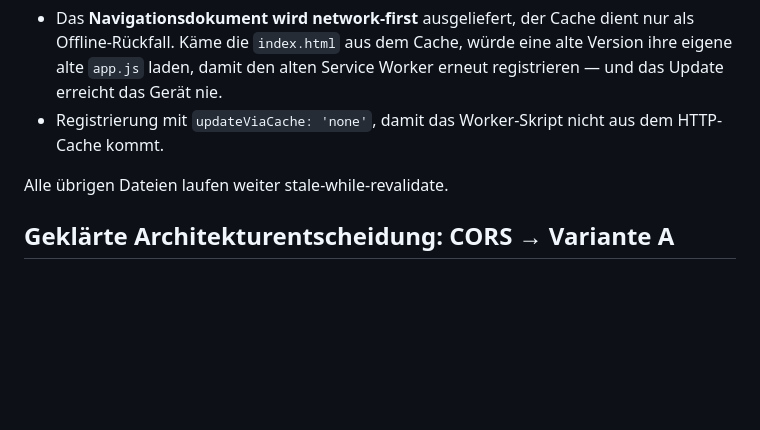
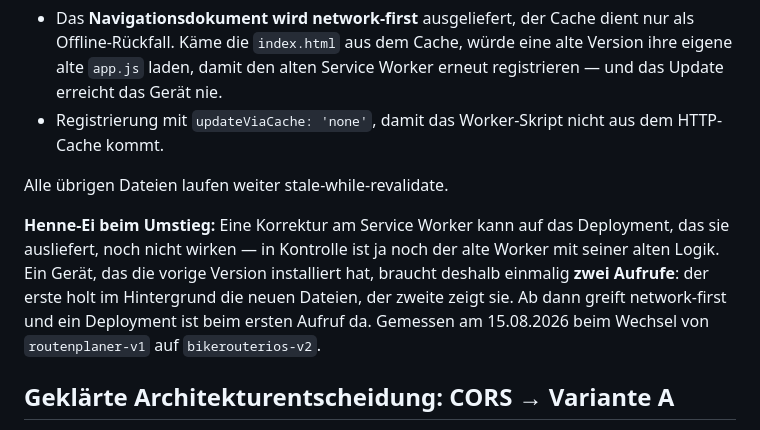
Before and after one commit to dleitz-projects/bikeRouterIOS, a Markdown page: CLAUDE.md, the part around the change. Drawn GitHub-style; blank space fills up the shorter version.

Commit message:
Henne-Ei-Problem beim Service-Worker-Update dokumentiert
Ein Geraet mit der Vorversion braucht einmalig zwei Aufrufe, weil die
Korrektur am Worker auf das Deployment, das sie ausliefert, noch nicht
wirken kann.

```diff
--- a/CLAUDE.md
+++ b/CLAUDE.md
@@ -167,6 +167,14 @@ Damit ein Deployment überhaupt ankommt, gilt zusätzlich:
 
 Alle übrigen Dateien laufen weiter stale-while-revalidate.
 
+**Henne-Ei beim Umstieg:** Eine Korrektur am Service Worker kann auf das
+Deployment, das sie ausliefert, noch nicht wirken — in Kontrolle ist ja noch
+der alte Worker mit seiner alten Logik. Ein Gerät, das die vorige Version
+installiert hat, braucht deshalb einmalig **zwei Aufrufe**: der erste holt im
+Hintergrund die neuen Dateien, der zweite zeigt sie. Ab dann greift
+network-first und ein Deployment ist beim ersten Aufruf da. Gemessen am
+15.08.2026 beim Wechsel von `routenplaner-v1` auf `bikerouterios-v2`.
+
 ## Geklärte Architekturentscheidung: CORS → Variante A
 
 **Getestet am 14.08.2026.** `brouter.de` sendet
```
